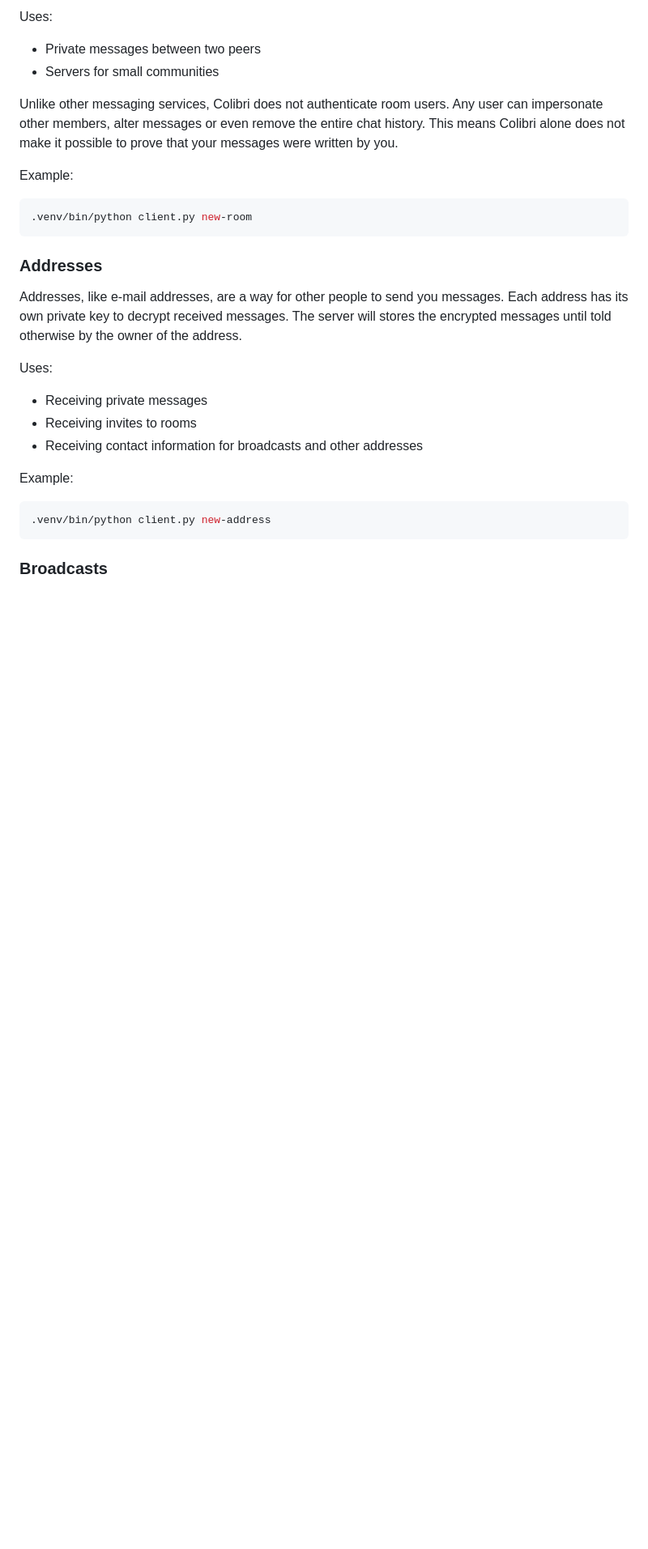
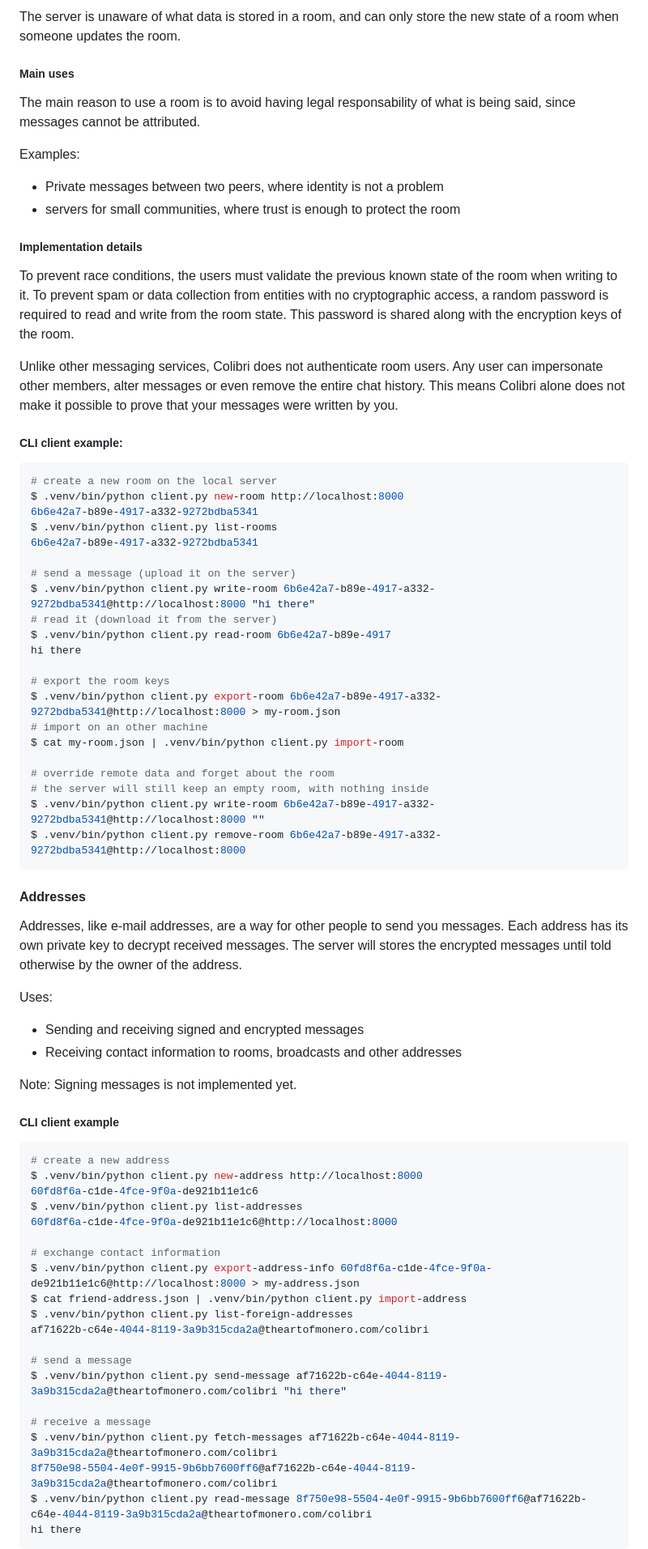
Before and after one commit to yacinecheikh/colibri, a Markdown page: PROTOCOL.md, the part around one of its changes. Shown at 81% size. GitHub-like rendering; blank space fills up the shorter version.

````diff
--- a/PROTOCOL.md
+++ b/PROTOCOL.md
@@ -13,4 +72,16 @@ Chatrooms are simply stored as an encrypted blob on a server. They are encrypted
 
-Uses:
-- Private messages between two peers
-- Servers for small communities
+The server is unaware of what data is stored in a room, and can only store the new state of a room when someone updates the room.
+
+##### Main uses
+
+The main reason to use a room is to avoid having legal responsability of what is being said, since messages cannot be attributed.
+
+Examples:
+- Private messages between two peers, where identity is not a problem
+- servers for small communities, where trust is enough to protect the room
+
+
+##### Implementation details
+To prevent race conditions, the users must validate the previous known state of the room when writing to it.
+To prevent spam or data collection from entities with no cryptographic access, a random password is required to read and write from the room state. This password is shared along with the encryption keys of the room.
+
@@ -17,23 +90,64 @@ Uses:
 
 Unlike other messaging services, Colibri does not authenticate room users. Any user can impersonate other members, alter messages or even remove the entire chat history. This means Colibri alone does not make it possible to prove that your messages were written by you.
 
-Example:
+
+##### CLI client example:
 ```sh
-.venv/bin/python client.py new-room
+# create a new room on the local server
+$ .venv/bin/python client.py new-room http://localhost:8000
+6b6e42a7-b89e-4917-a332-9272bdba5341
+$ .venv/bin/python client.py list-rooms
+6b6e42a7-b89e-4917-a332-9272bdba5341
+
+# send a message (upload it on the server)
+$ .venv/bin/python client.py write-room 6b6e42a7-b89e-4917-a332-9272bdba5341@http://localhost:8000 "hi there"
+# read it (download it from the server)
+$ .venv/bin/python client.py read-room 6b6e42a7-b89e-4917
+hi there
+
+# export the room keys
+$ .venv/bin/python client.py export-room 6b6e42a7-b89e-4917-a332-9272bdba5341@http://localhost:8000 > my-room.json
+# import on an other machine
+$ cat my-room.json | .venv/bin/python client.py import-room
+
+# override remote data and forget about the room
+# the server will still keep an empty room, with nothing inside
+$ .venv/bin/python client.py write-room 6b6e42a7-b89e-4917-a332-9272bdba5341@http://localhost:8000 ""
+$ .venv/bin/python client.py remove-room 6b6e42a7-b89e-4917-a332-9272bdba5341@http://localhost:8000
 ```
 
 
-### Addresses
+#### Addresses
 
 Addresses, like e-mail addresses, are a way for other people to send you messages. Each address has its own private key to decrypt received messages. The server will stores the encrypted messages until told otherwise by the owner of the address.
 
 Uses:
-- Receiving private messages
-- Receiving invites to rooms
-- Receiving contact information for broadcasts and other addresses
+- Sending and receiving signed and encrypted messages
+- Receiving contact information to rooms, broadcasts and other addresses
 
-Example:
+Note: Signing messages is not implemented yet.
+
+##### CLI client example
 ```sh
-.venv/bin/python client.py new-address
+# create a new address
+$ .venv/bin/python client.py new-address http://localhost:8000
+60fd8f6a-c1de-4fce-9f0a-de921b11e1c6
+$ .venv/bin/python client.py list-addresses
+60fd8f6a-c1de-4fce-9f0a-de921b11e1c6@http://localhost:8000
+
+# exchange contact information
+$ .venv/bin/python client.py export-address-info 60fd8f6a-c1de-4fce-9f0a-de921b11e1c6@http://localhost:8000 > my-address.json
+$ cat friend-address.json | .venv/bin/python client.py import-address
+$ .venv/bin/python client.py list-foreign-addresses
+af71622b-c64e-4044-8119-3a9b315cda2a@theartofmonero.com/colibri
+
+# send a message
+$ .venv/bin/python client.py send-message af71622b-c64e-4044-8119-3a9b315cda2a@theartofmonero.com/colibri "hi there"
+
+# receive a message
+$ .venv/bin/python client.py fetch-messages af71622b-c64e-4044-8119-3a9b315cda2a@theartofmonero.com/colibri
+8f750e98-5504-4e0f-9915-9b6bb7600ff6@af71622b-c64e-4044-8119-3a9b315cda2a@theartofmonero.com/colibri
+$ .venv/bin/python client.py read-message 8f750e98-5504-4e0f-9915-9b6bb7600ff6@af71622b-c64e-4044-8119-3a9b315cda2a@theartofmonero.com/colibri
+hi there
 ```
 
@@ -40,3 +155,2 @@ Example:
 
-### Broadcasts
 
````
Also changed, not shown: other parts of PROTOCOL.md (+112 -79 lines).
